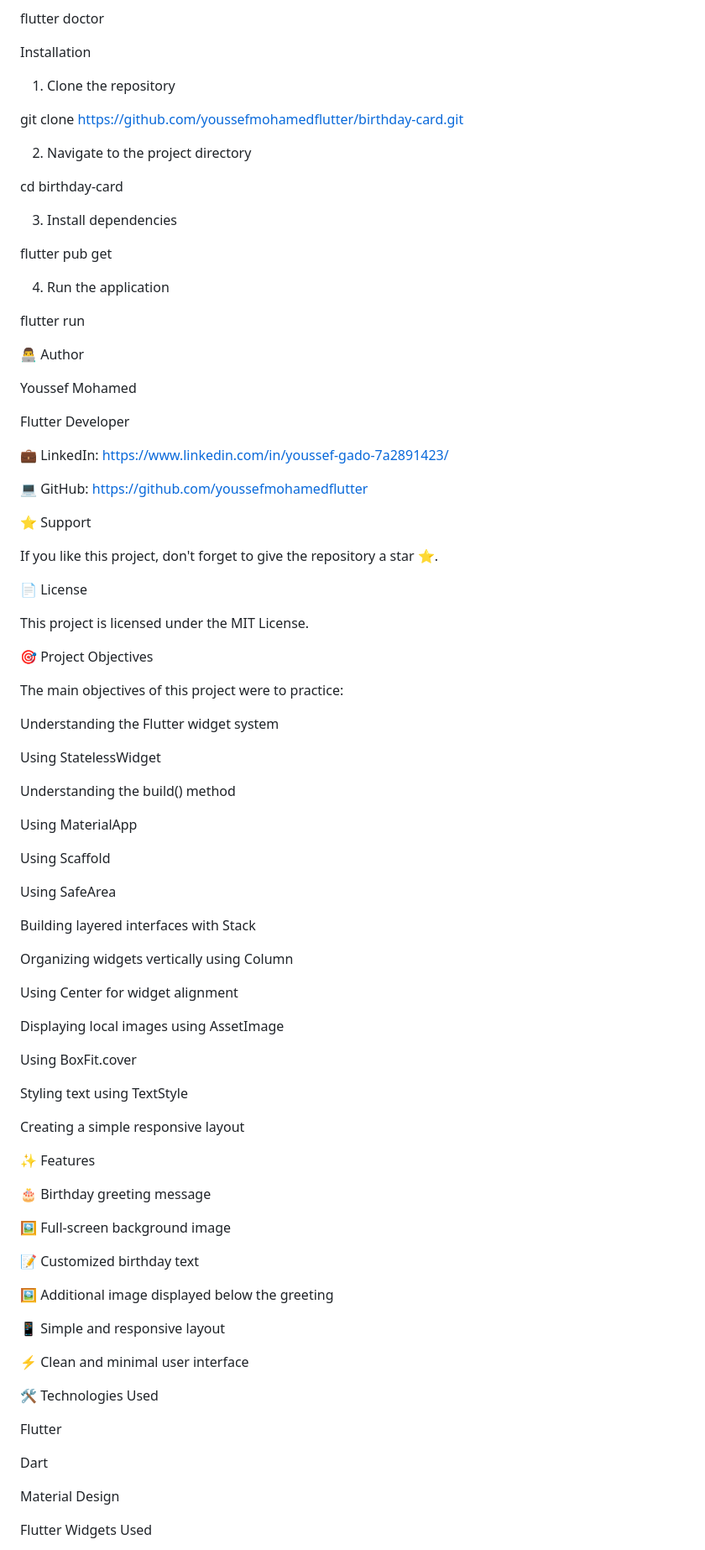
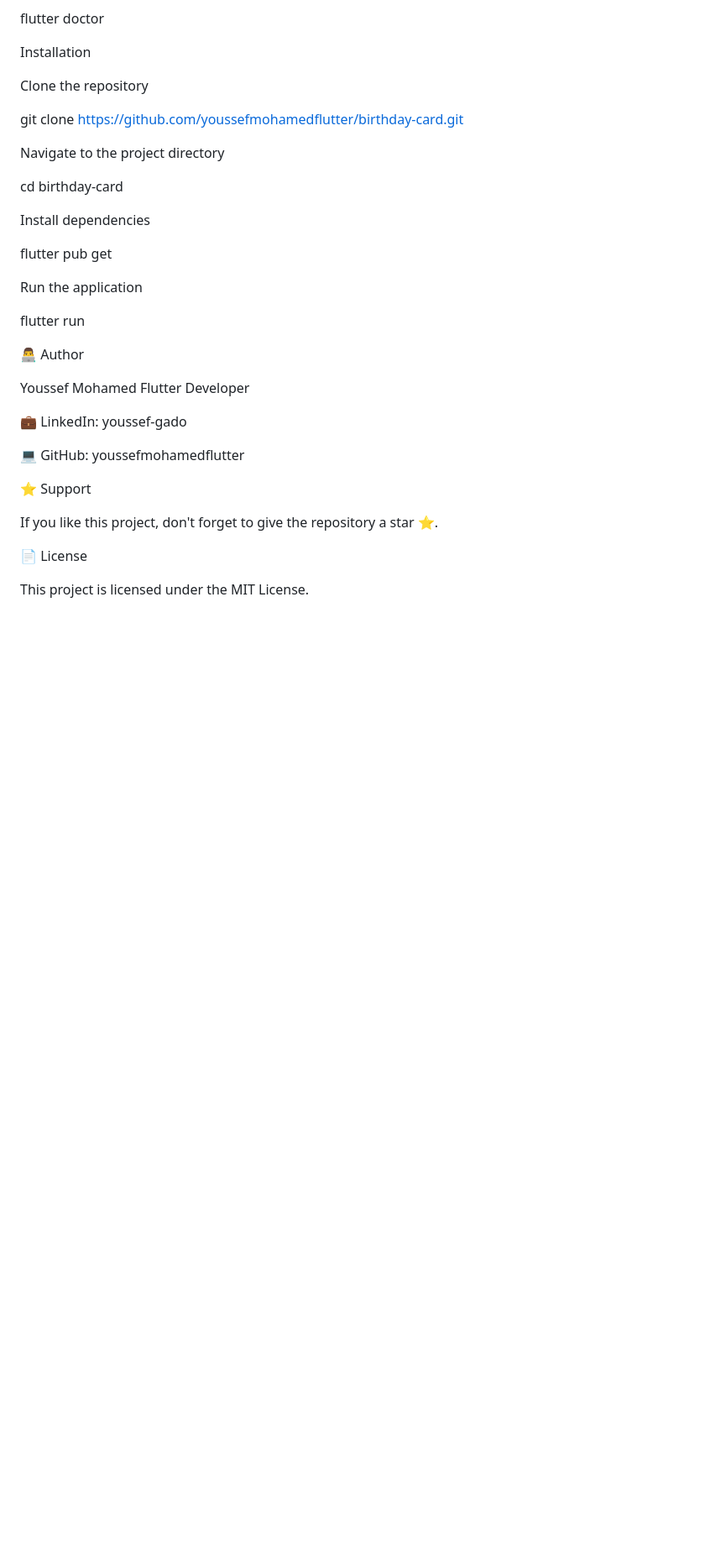
Before and after one commit to youssefmohamedflutter/birthday-card, a Markdown page: README.md, the part around one of its changes. Shown at 84% size. Drawn GitHub-style; blank space fills up the shorter version.

```diff
--- a/README.md
+++ b/README.md
@@ -145,31 +145,29 @@ flutter doctor
 
 Installation
 
-1. Clone the repository
+Clone the repository
 
 git clone https://github.com/youssefmohamedflutter/birthday-card.git
 
-2. Navigate to the project directory
+Navigate to the project directory
 
 cd birthday-card
 
-3. Install dependencies
+Install dependencies
 
 flutter pub get
 
-4. Run the application
+Run the application
 
 flutter run
 
 👨‍💻 Author
 
-Youssef Mohamed
+Youssef Mohamed Flutter Developer
 
-Flutter Developer
+💼 LinkedIn: youssef-gado
 
-💼 LinkedIn: https://www.linkedin.com/in/youssef-gado-7a2891423/
-
-💻 GitHub: https://github.com/youssefmohamedflutter
+💻 GitHub: youssefmohamedflutter
 
 ⭐ Support
 
@@ -178,59 +176,3 @@ If you like this project, don't forget to give the repository a star ⭐.
 📄 License
 
 This project is licensed under the MIT License.
-
-
-🎯 Project Objectives
-
-The main objectives of this project were to practice:
-
-Understanding the Flutter widget system
-
-Using StatelessWidget
-
-Understanding the build() method
-
-Using MaterialApp
-
-Using Scaffold
-
-Using SafeArea
-
-Building layered interfaces with Stack
-
-Organizing widgets vertically using Column
-
-Using Center for widget alignment
-
-Displaying local images using AssetImage
-
-Using BoxFit.cover
-
-Styling text using TextStyle
-
-Creating a simple responsive layout
-
-✨ Features
-
-🎂 Birthday greeting message
-
-🖼️ Full-screen background image
-
-📝 Customized birthday text
-
-🖼️ Additional image displayed below the greeting
-
-📱 Simple and responsive layout
-
-⚡ Clean and minimal user interface
-
-🛠️ Technologies Used
-
-Flutter
-
-Dart
-
-Material Design
-
-Flutter Widgets Used
-
```
Also changed, not shown: other parts of README.md (+2 -109 lines).
